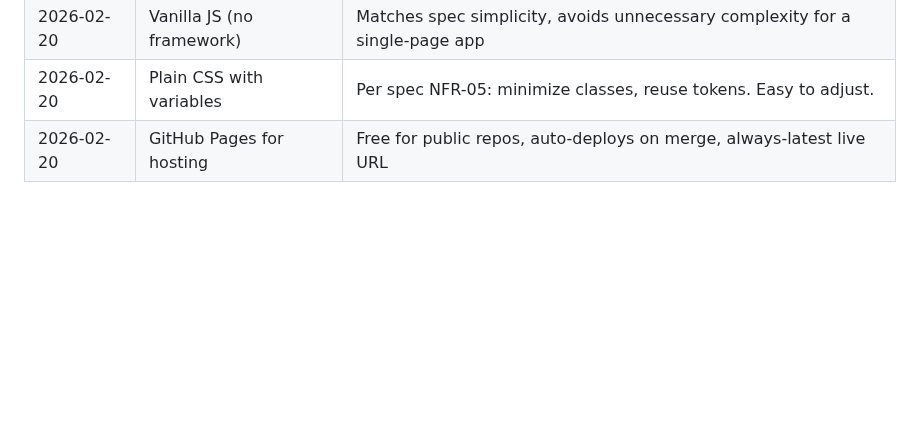
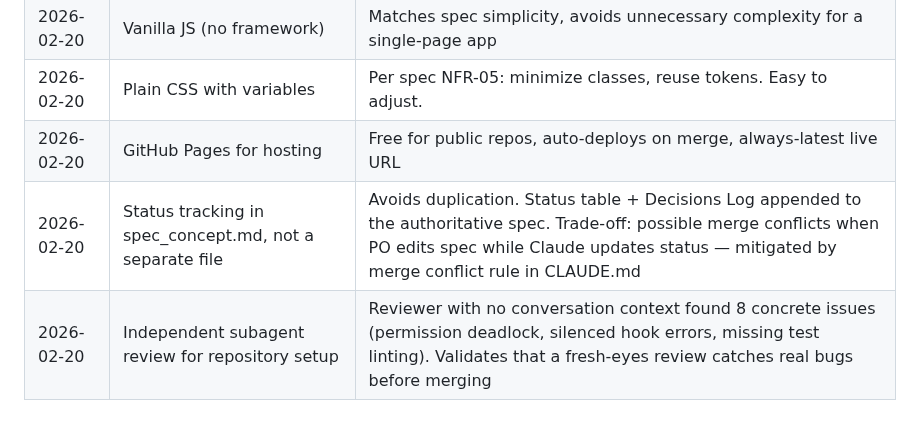
Before and after one commit to Paumen/agent_prompt, a Markdown page: spec_concept.md, the part around the change. Rendered like a GitHub page; blank space fills up the shorter version.

```diff
--- a/spec_concept.md
+++ b/spec_concept.md
@@ -106,3 +106,5 @@ Any input changed	none	rebuild prompt from prompt_input
 | 2026-02-20 | Vanilla JS (no framework) | Matches spec simplicity, avoids unnecessary complexity for a single-page app |
 | 2026-02-20 | Plain CSS with variables | Per spec NFR-05: minimize classes, reuse tokens. Easy to adjust. |
 | 2026-02-20 | GitHub Pages for hosting | Free for public repos, auto-deploys on merge, always-latest live URL |
+| 2026-02-20 | Status tracking in spec_concept.md, not a separate file | Avoids duplication. Status table + Decisions Log appended to the authoritative spec. Trade-off: possible merge conflicts when PO edits spec while Claude updates status — mitigated by merge conflict rule in CLAUDE.md |
+| 2026-02-20 | Independent subagent review for repository setup | Reviewer with no conversation context found 8 concrete issues (permission deadlock, silenced hook errors, missing test linting). Validates that a fresh-eyes review catches real bugs before merging |
```
Also changed, not shown: CLAUDE.md (+6 -0 lines).
